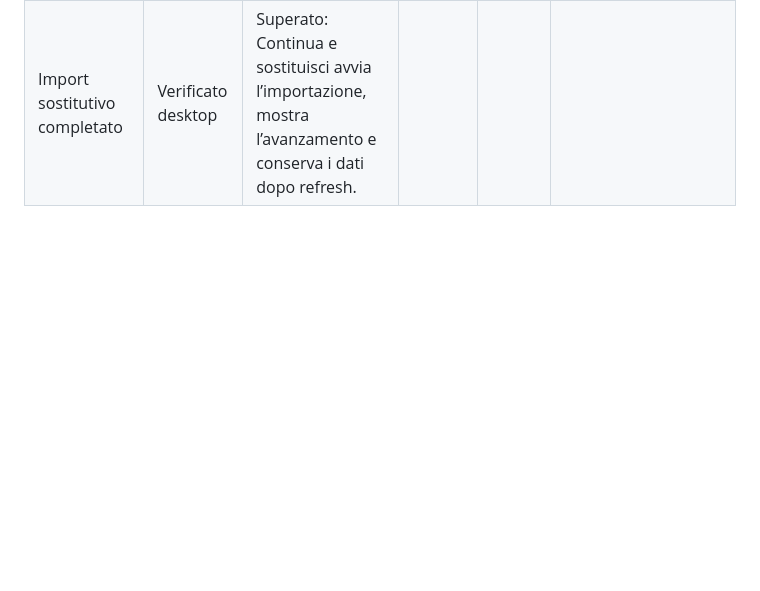
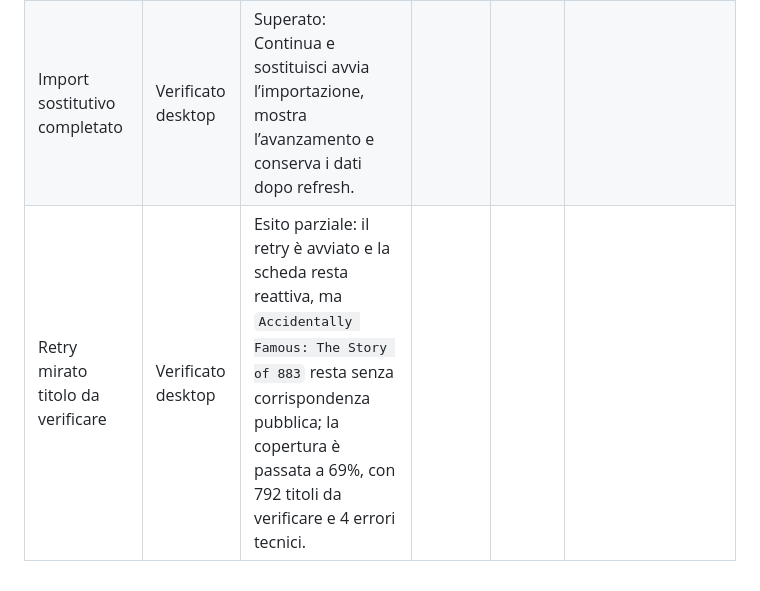
Before and after one commit to danychi1982/watchverse, a Markdown page: docs/specifications/BACKLOG_CLOUD.md, the part around the change. Drawn GitHub-style; blank space fills up the shorter version.

Commit message:
Record metadata retry findings

```diff
--- a/docs/specifications/BACKLOG_CLOUD.md
+++ b/docs/specifications/BACKLOG_CLOUD.md
@@ -619,3 +619,4 @@ Le correzioni seguenti sono state implementate, testate con la suite automatica,
 | Diagnostica rapida titoli da verificare | Alta | Da fare | Codex | Medio | Aggiungere un report leggibile e salvabile dal pannello con profilo, tipo, titolo, anno, ID/fonti, parti mancanti, categoria errore, tentativi, ultimo tentativo e prossimo retry, così da consentire analisi mirate senza ricostruire ogni volta l’elenco. |
 | Import sostitutivo: Continua e sostituisci | Alta | Implementato, da verificare | Codex | Basso | Il callback è stato corretto; ripetere l’importazione e verificare salvataggio completo, report finale e persistenza dopo refresh. |
 | Import sostitutivo completato | Verificato desktop | Superato: Continua e sostituisci avvia l’importazione, mostra l’avanzamento e conserva i dati dopo refresh. |
+| Retry mirato titolo da verificare | Verificato desktop | Esito parziale: il retry è avviato e la scheda resta reattiva, ma `Accidentally Famous: The Story of 883` resta senza corrispondenza pubblica; la copertura è passata a 69%, con 792 titoli da verificare e 4 errori tecnici. |
```
